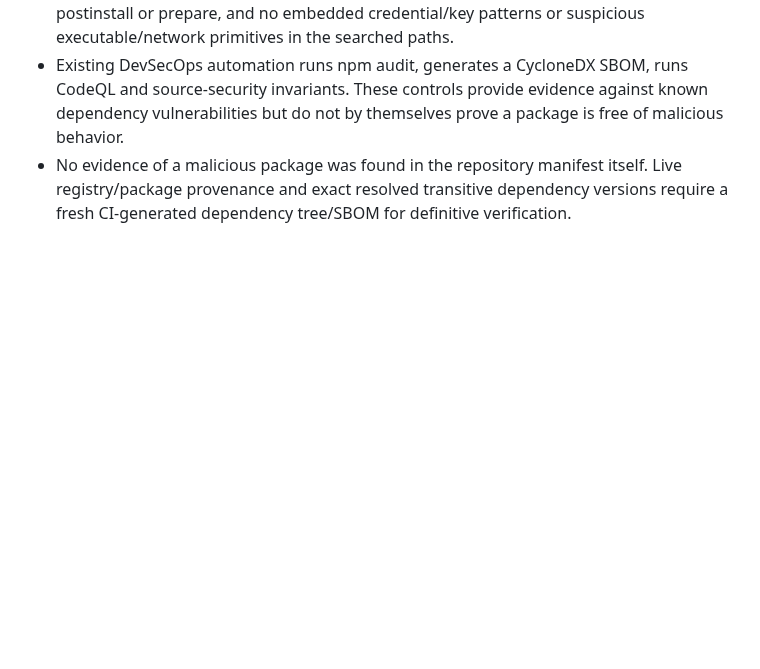
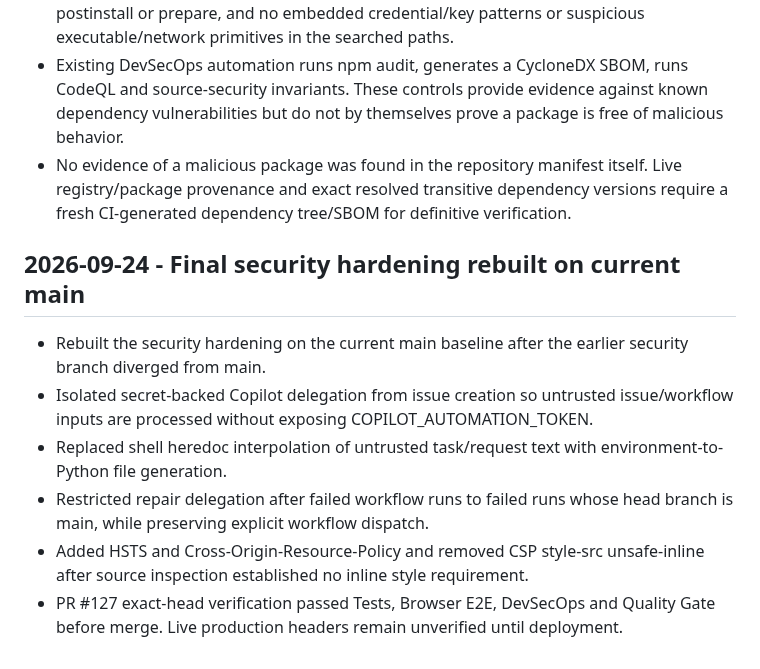
Before and after one commit to Srjp2004/utility-hub, a Markdown page: docs/CONTINUATION_STATE.md, the part around the change. GitHub-like rendering; blank space fills up the shorter version.

Commit message:
docs: record security hardening evidence

```diff
--- a/docs/CONTINUATION_STATE.md
+++ b/docs/CONTINUATION_STATE.md
@@ -444,3 +444,12 @@ When a new chat says "Continue @GitHub @get-fable @Codex Engineering Guardrails"
 - Repository searches found no package lifecycle scripts such as preinstall, install, postinstall or prepare, and no embedded credential/key patterns or suspicious executable/network primitives in the searched paths.
 - Existing DevSecOps automation runs npm audit, generates a CycloneDX SBOM, runs CodeQL and source-security invariants. These controls provide evidence against known dependency vulnerabilities but do not by themselves prove a package is free of malicious behavior.
 - No evidence of a malicious package was found in the repository manifest itself. Live registry/package provenance and exact resolved transitive dependency versions require a fresh CI-generated dependency tree/SBOM for definitive verification.
+
+
+## 2026-09-24 - Final security hardening rebuilt on current main
+- Rebuilt the security hardening on the current main baseline after the earlier security branch diverged from main.
+- Isolated secret-backed Copilot delegation from issue creation so untrusted issue/workflow inputs are processed without exposing COPILOT_AUTOMATION_TOKEN.
+- Replaced shell heredoc interpolation of untrusted task/request text with environment-to-Python file generation.
+- Restricted repair delegation after failed workflow runs to failed runs whose head branch is main, while preserving explicit workflow dispatch.
+- Added HSTS and Cross-Origin-Resource-Policy and removed CSP style-src unsafe-inline after source inspection established no inline style requirement.
+- PR #127 exact-head verification passed Tests, Browser E2E, DevSecOps and Quality Gate before merge. Live production headers remain unverified until deployment.
```
